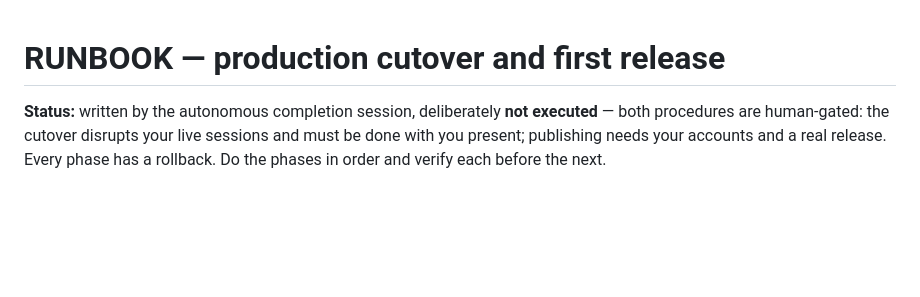
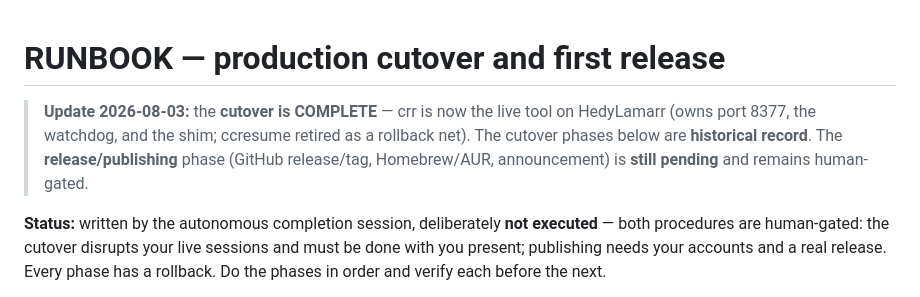
Before and after one commit to InfiniteInsight/Claude-Remote-Rescue, a Markdown page: docs/RUNBOOK-cutover-and-release.md, the part around the change. GitHub-like rendering; blank space fills up the shorter version.

```diff
--- a/docs/RUNBOOK-cutover-and-release.md
+++ b/docs/RUNBOOK-cutover-and-release.md
@@ -1,4 +1,10 @@
 # RUNBOOK — production cutover and first release
+
+> **Update 2026-08-03:** the **cutover is COMPLETE** — crr is now the live
+> tool on HedyLamarr (owns port 8377, the watchdog, and the shim; ccresume
+> retired as a rollback net). The cutover phases below are **historical
+> record**. The **release/publishing** phase (GitHub release/tag,
+> Homebrew/AUR, announcement) is **still pending** and remains human-gated.
 
 **Status:** written by the autonomous completion session, deliberately **not
 executed** — both procedures are human-gated: the cutover disrupts your live
```
Also changed, not shown: docs/HANDOFF-remaining-work.md (+28 -0 lines).
